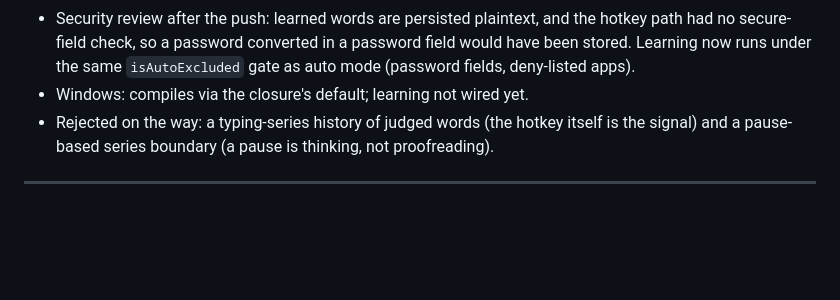
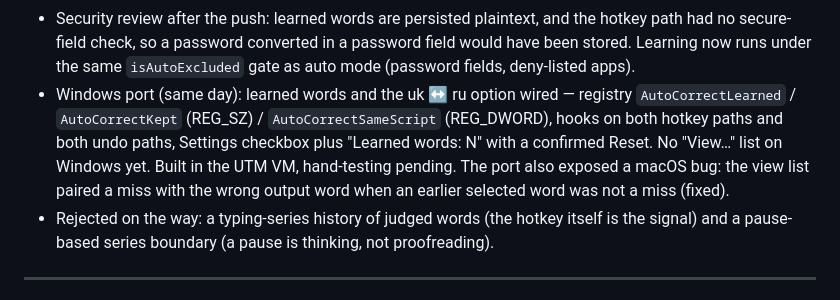
Before and after one commit to vladforfutdinov/reLayout, a Markdown page: docs/HISTORY.md, the part around the change. Rendered like a GitHub page; blank space fills up the shorter version.

Commit message:
docs(history): chronicle the Windows learned-words port
Co-Authored-By: Claude Fable 5.1 <noreply@anthropic.com>

```diff
--- a/docs/HISTORY.md
+++ b/docs/HISTORY.md
@@ -65,7 +65,13 @@ work (not per commit). Operational "where are we right now" lives in
   the hotkey path had no secure-field check, so a password converted in a
   password field would have been stored. Learning now runs under the same
   `isAutoExcluded` gate as auto mode (password fields, deny-listed apps).
-- Windows: compiles via the closure's default; learning not wired yet.
+- Windows port (same day): learned words and the uk ↔ ru option wired —
+  registry `AutoCorrectLearned` / `AutoCorrectKept` (REG_SZ) /
+  `AutoCorrectSameScript` (REG_DWORD), hooks on both hotkey paths and both undo
+  paths, Settings checkbox plus "Learned words: N" with a confirmed Reset. No
+  "View…" list on Windows yet. Built in the UTM VM, hand-testing pending.
+  The port also exposed a macOS bug: the view list paired a miss with the
+  wrong output word when an earlier selected word was not a miss (fixed).
 - Rejected on the way: a typing-series history of judged words (the hotkey
   itself is the signal) and a pause-based series boundary (a pause is thinking,
   not proofreading).
```
